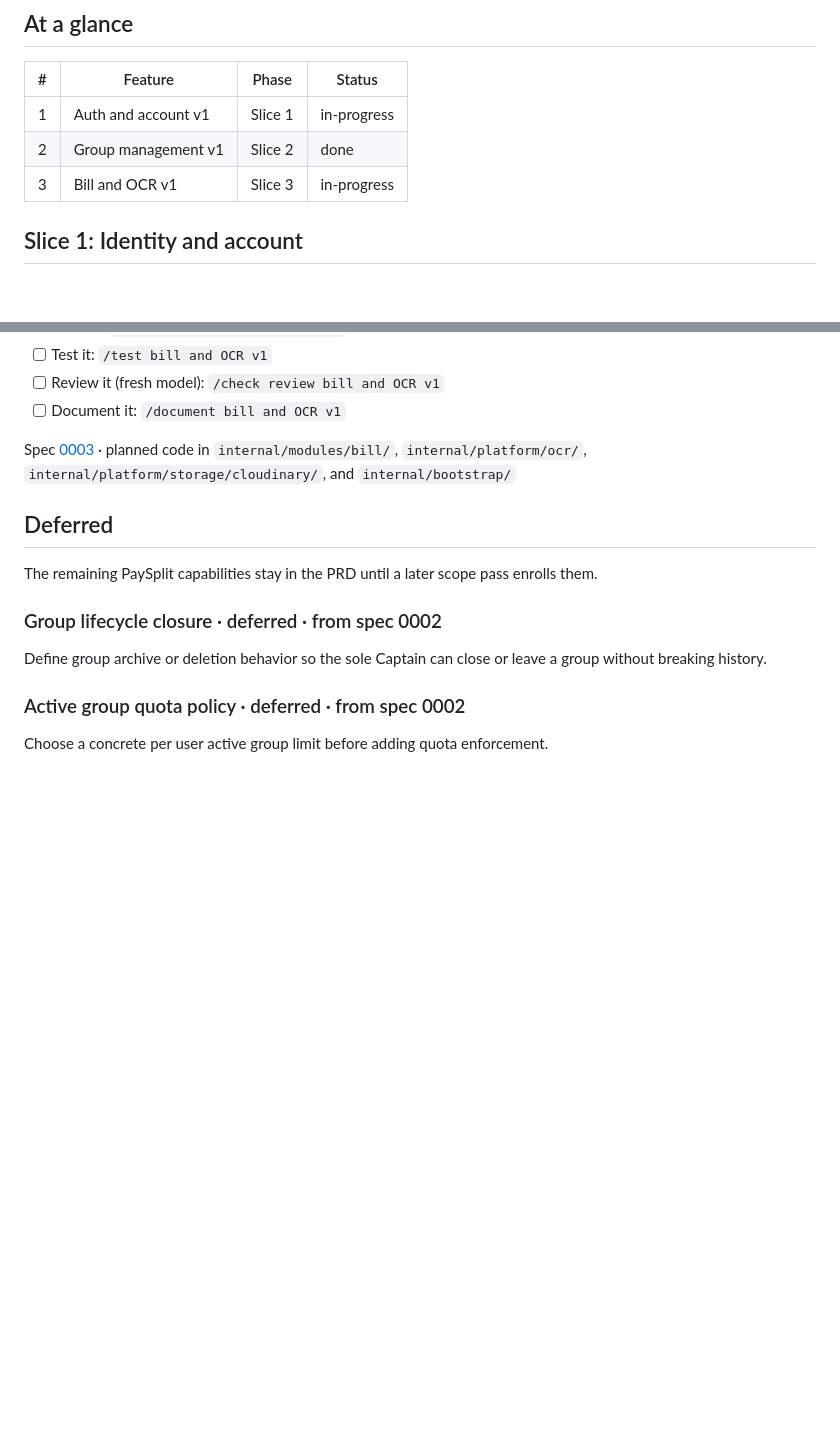
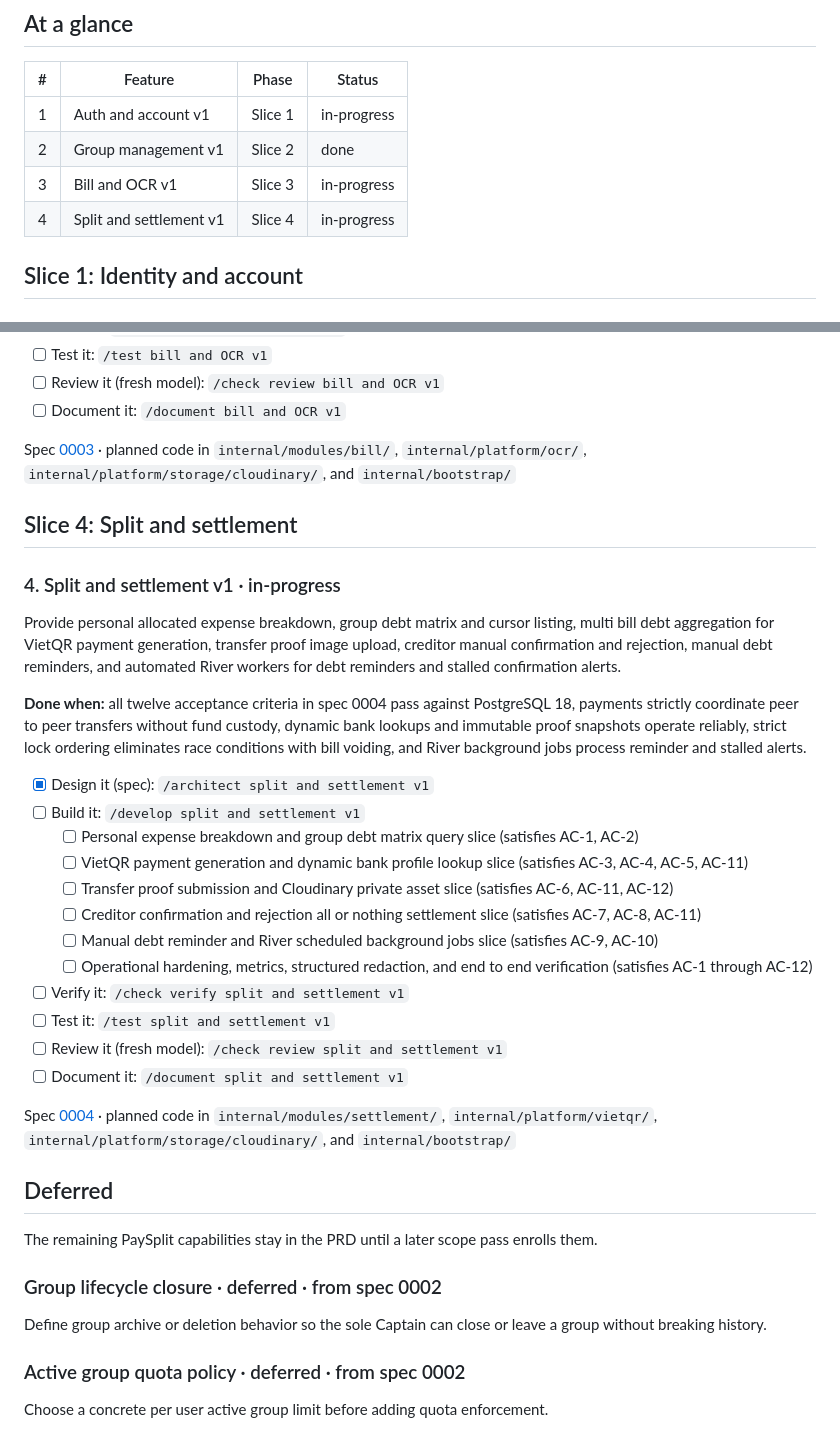
Before and after one commit to FintechVSF-Tranning/PaySplit-BE, a Markdown page: docs/scope/scope.md, 2 parts joined by grey strips. Rendered like a GitHub page; blank space fills up the shorter version.

Commit message:
docs: define technical specification for split and settlement v1 feature

```diff
--- a/docs/scope/scope.md
+++ b/docs/scope/scope.md
@@ -14,6 +14,7 @@ _These are recommendations to keep the build orderly. You decide when a feature
 | 1 | Auth and account v1 | Slice 1 | in-progress |
 | 2 | Group management v1 | Slice 2 | done |
 | 3 | Bill and OCR v1 | Slice 3 | in-progress |
+| 4 | Split and settlement v1 | Slice 4 | in-progress |
 
 ## Slice 1: Identity and account
 
@@ -81,6 +82,29 @@ Provide manual and multi image bill drafts, private receipt storage, durable Lla
 
 Spec [0003](../specs/0003-bill-ocr-v1/index.md) · planned code in `internal/modules/bill/`, `internal/platform/ocr/`, `internal/platform/storage/cloudinary/`, and `internal/bootstrap/`
 
+## Slice 4: Split and settlement
+
+### 4. Split and settlement v1 · in-progress
+
+Provide personal allocated expense breakdown, group debt matrix and cursor listing, multi bill debt aggregation for VietQR payment generation, transfer proof image upload, creditor manual confirmation and rejection, manual debt reminders, and automated River workers for debt reminders and stalled confirmation alerts.
+
+**Done when:** all twelve acceptance criteria in spec 0004 pass against PostgreSQL 18, payments strictly coordinate peer to peer transfers without fund custody, dynamic bank lookups and immutable proof snapshots operate reliably, strict lock ordering eliminates race conditions with bill voiding, and River background jobs process reminder and stalled alerts.
+
+- [x] Design it (spec): `/architect split and settlement v1`
+- [ ] Build it: `/develop split and settlement v1`
+  - [ ] Personal expense breakdown and group debt matrix query slice (satisfies AC-1, AC-2)
+  - [ ] VietQR payment generation and dynamic bank profile lookup slice (satisfies AC-3, AC-4, AC-5, AC-11)
+  - [ ] Transfer proof submission and Cloudinary private asset slice (satisfies AC-6, AC-11, AC-12)
+  - [ ] Creditor confirmation and rejection all or nothing settlement slice (satisfies AC-7, AC-8, AC-11)
+  - [ ] Manual debt reminder and River scheduled background jobs slice (satisfies AC-9, AC-10)
+  - [ ] Operational hardening, metrics, structured redaction, and end to end verification (satisfies AC-1 through AC-12)
+- [ ] Verify it: `/check verify split and settlement v1`
+- [ ] Test it: `/test split and settlement v1`
+- [ ] Review it (fresh model): `/check review split and settlement v1`
+- [ ] Document it: `/document split and settlement v1`
+
+Spec [0004](../specs/0004-split-settlement-v1/index.md) · planned code in `internal/modules/settlement/`, `internal/platform/vietqr/`, `internal/platform/storage/cloudinary/`, and `internal/bootstrap/`
+
 ## Deferred
 
 The remaining PaySplit capabilities stay in the PRD until a later scope pass enrolls them.
```
Also changed, not shown: 2 other files.
